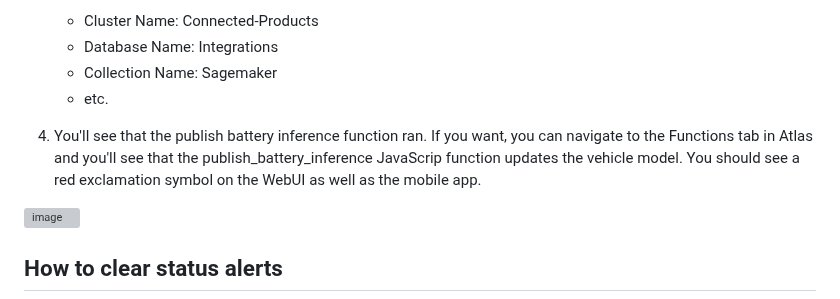
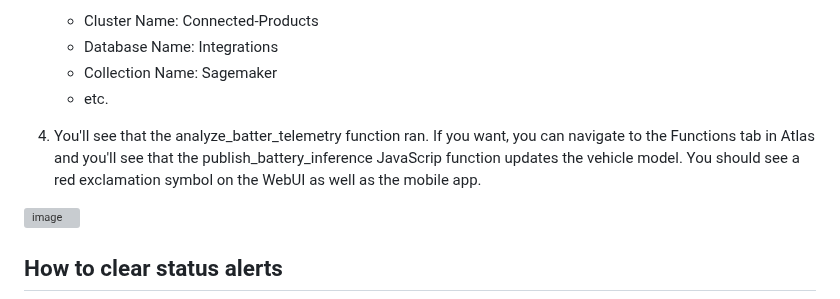
Before and after one commit to mongodb-industry-solutions/Vehicle-Digital-Twin-Feedback-Loop, a Markdown page: Demo_Instructions.md, the part around the change. Rendered like a GitHub page; grey boxes are pictures that could not be loaded.

```diff
--- a/Demo_Instructions.md
+++ b/Demo_Instructions.md
@@ -60,7 +60,7 @@ Looking at the architecture above, the demo setup includes a vehicle simulator b
     * etc.
 
 
- 4. You'll see that the publish battery inference function ran. If you want, you can navigate to the Functions tab in Atlas and you'll see that the publish_battery_inference JavaScrip function updates the vehicle model. You should see a red exclamation symbol on the WebUI as well as the mobile app.
+ 4. You'll see that the analyze_batter_telemetry function ran. If you want, you can navigate to the Functions tab in Atlas and you'll see that the publish_battery_inference JavaScrip function updates the vehicle model. You should see a red exclamation symbol on the WebUI as well as the mobile app.
 
 ![image](https://github.com/mongodb-industry-solutions/Digital-Twins-With-AWS/blob/main/media/status.png)
 
```
